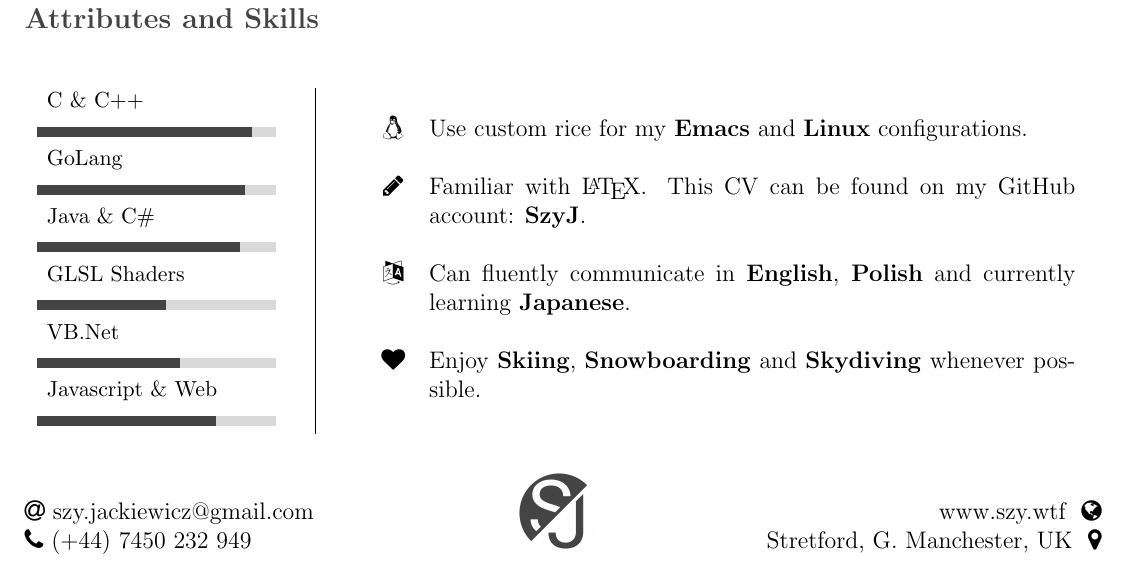
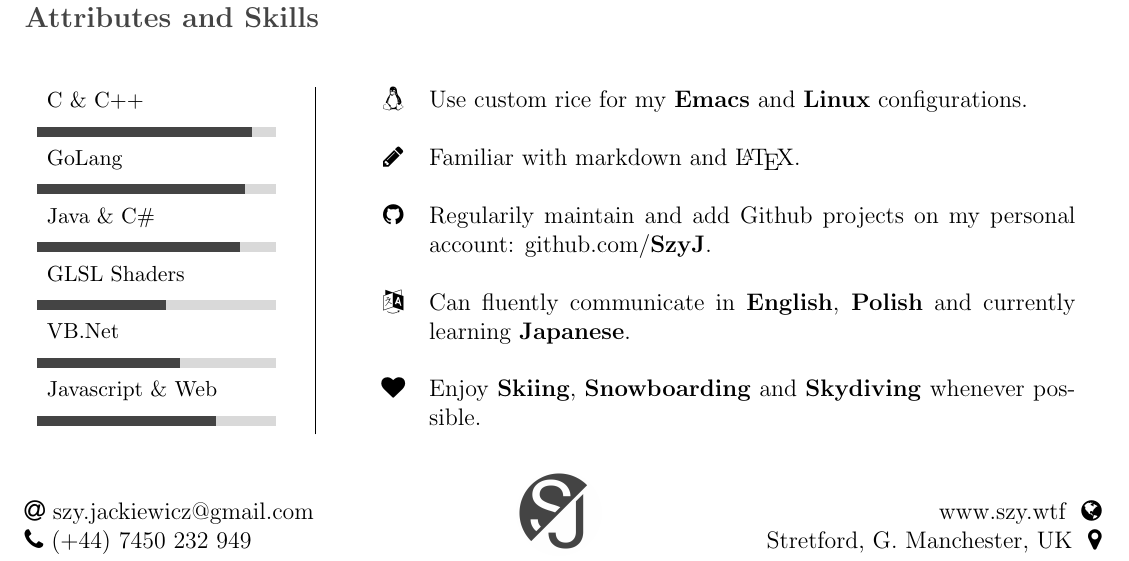
Before and after one commit to SzyJ/CV, a LaTeX CV (cv.tex, which reads Sections/technical_skills.tex): part of page 1 of 2, cut so that both start at the same text. Compiled offline with pdfLaTeX.

Commit message:
Add Github section to attributes

```diff
--- a/Sections/technical_skills.tex
+++ b/Sections/technical_skills.tex
@@ -17,7 +17,9 @@
       \begin{tabular}{ c p{0.60\textwidth} }
         \faLinux    & Use custom rice for my \textbf{Emacs} and \textbf{Linux} configurations. \\
         \           & \ \\
-        \faPencil   & Familiar with \LaTeX. This CV can be found on my GitHub account: \textbf{SzyJ}. \\
+        \faPencil   & Familiar with markdown and \LaTeX. \\
+        \           & \ \\
+        \faGithub   & Regularily maintain and add Github projects on my personal account: github.com/\textbf{SzyJ}. \\
         \           & \ \\
         \faLanguage & Can fluently communicate in \textbf{English}, \textbf{Polish} and currently learning \textbf{Japanese}.\\
         \           & \ \\
```
Also changed, not shown: cv.pdf.
